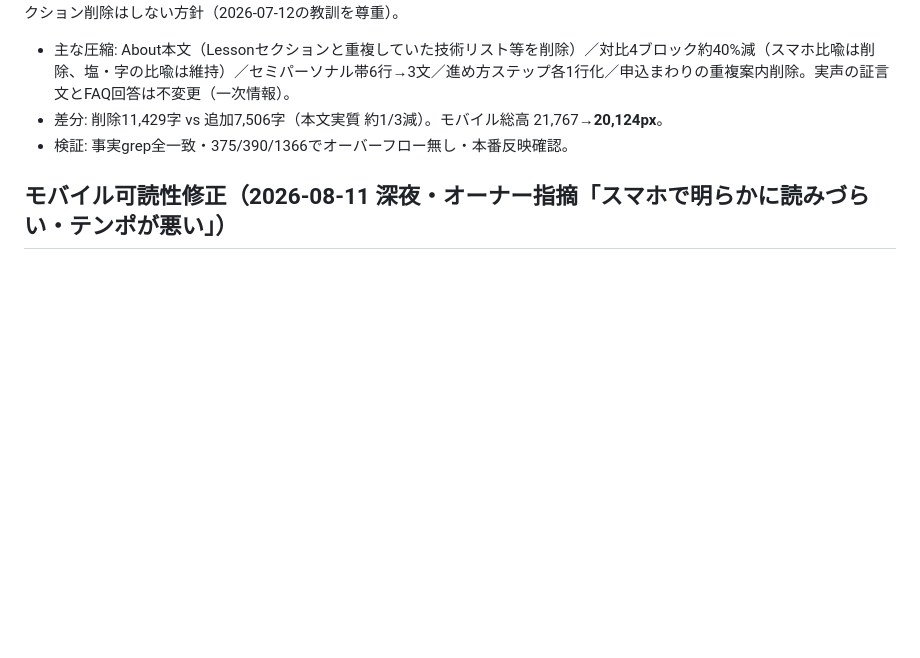
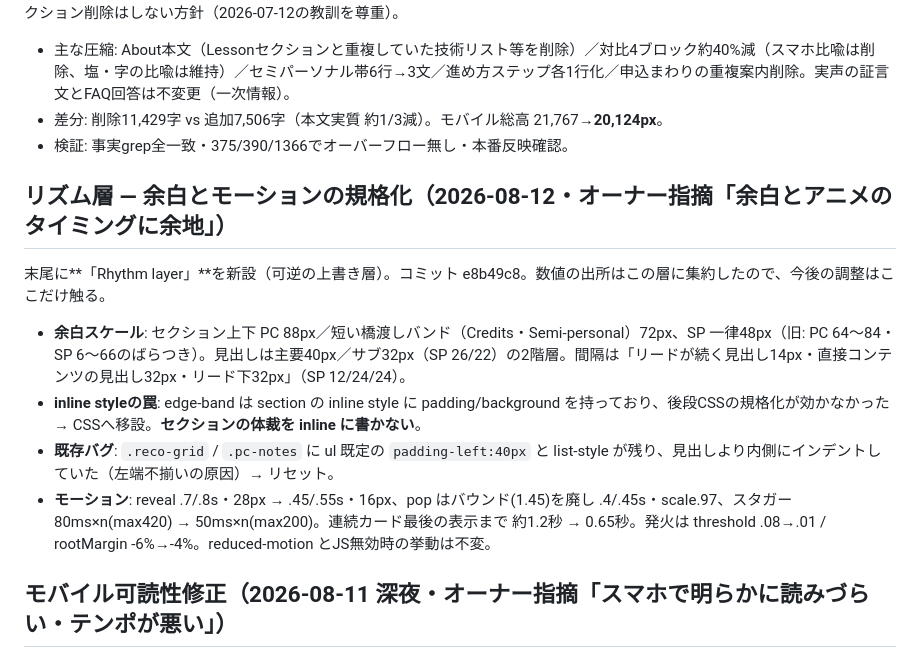
Before and after one commit to yoshihire/findss-skillup, a Markdown page: CLAUDE.md, the part around the change. Rendered like a GitHub page; blank space fills up the shorter version.

Commit message:
docs: リズム層（余白・モーション規格化）の作業記録
Co-Authored-By: Claude Fable 5 <noreply@anthropic.com>

```diff
--- a/CLAUDE.md
+++ b/CLAUDE.md
@@ -140,6 +140,13 @@ About=アイコン左スキャン行 / レッスン=2列画像タイル / 流れ
 - 差分: 削除11,429字 vs 追加7,506字（本文実質 約1/3減）。モバイル総高 21,767→**20,124px**。
 - 検証: 事実grep全一致・375/390/1366でオーバーフロー無し・本番反映確認。
 
+## リズム層 — 余白とモーションの規格化（2026-08-12・オーナー指摘「余白とアニメのタイミングに余地」）
+末尾に**「Rhythm layer」**を新設（可逆の上書き層）。コミット e8b49c8。数値の出所はこの層に集約したので、今後の調整はここだけ触る。
+- **余白スケール**: セクション上下 PC 88px／短い橋渡しバンド（Credits・Semi-personal）72px、SP 一律48px（旧: PC 64〜84・SP 6〜66のばらつき）。見出しは主要40px／サブ32px（SP 26/22）の2階層。間隔は「リードが続く見出し14px・直接コンテンツの見出し32px・リード下32px」（SP 12/24/24）。
+- **inline styleの罠**: edge-band は section の inline style に padding/background を持っており、後段CSSの規格化が効かなかった → CSSへ移設。**セクションの体裁を inline に書かない**。
+- **既存バグ**: `.reco-grid` / `.pc-notes` に ul 既定の `padding-left:40px` と list-style が残り、見出しより内側にインデントしていた（左端不揃いの原因）→ リセット。
+- **モーション**: reveal .7/.8s・28px → .45/.55s・16px、pop はバウンド(1.45)を廃し .4/.45s・scale.97、スタガー 80ms×n(max420) → 50ms×n(max200)。連続カード最後の表示まで 約1.2秒 → 0.65秒。発火は threshold .08→.01 / rootMargin -6%→-4%。reduced-motion とJS無効時の挙動は不変。
+
 ## モバイル可読性修正（2026-08-11 深夜・オーナー指摘「スマホで明らかに読みづらい・テンポが悪い」）
 原因は見出し用の `word-break:auto-phrase`＋`text-wrap:pretty` が本文段落にも効いていたこと（→ tasks/lessons.md に教訓）。≤768px で本文系23セレクタを標準折返し（normal/wrap）に戻し、進め方リードを左揃え、声のモノグラムを180→96pxに縮小（コミット a21379c）。デスクトップ不変・モバイル総高 20,044px。
 
```
